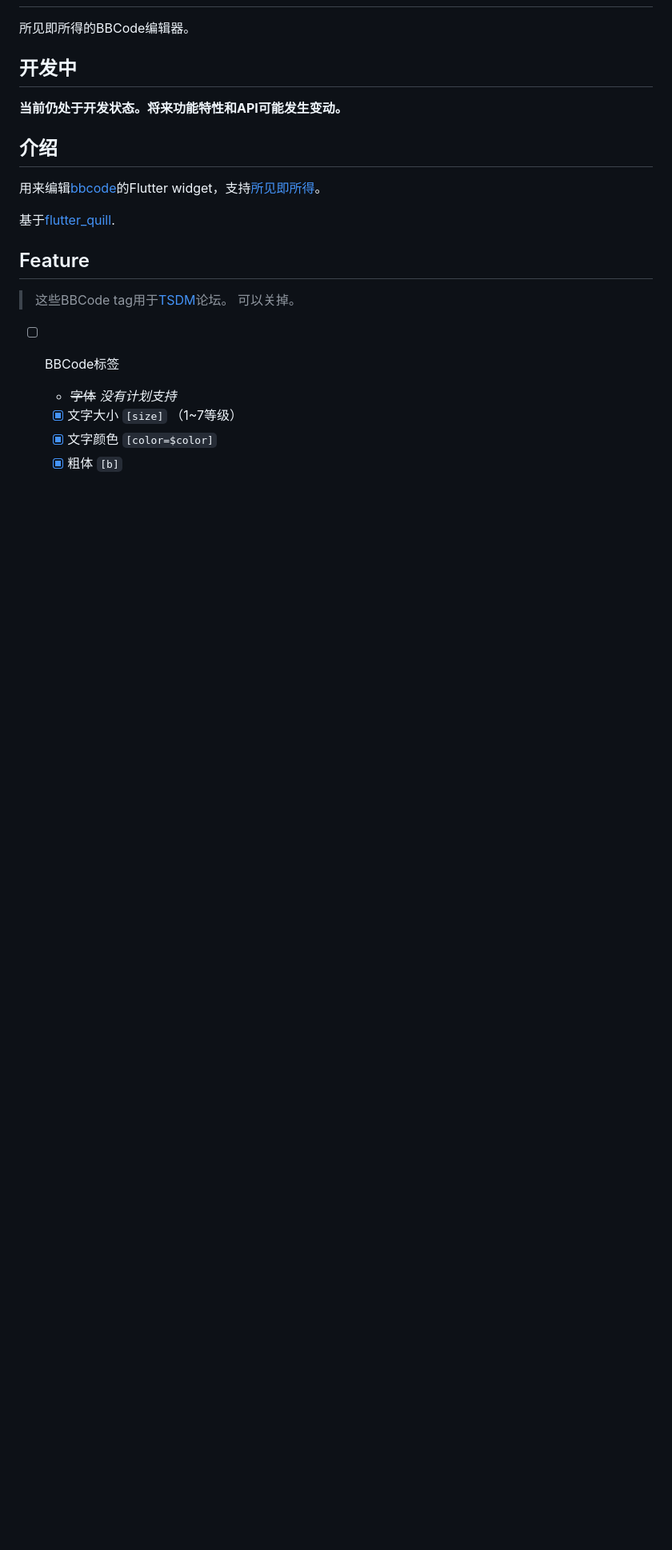
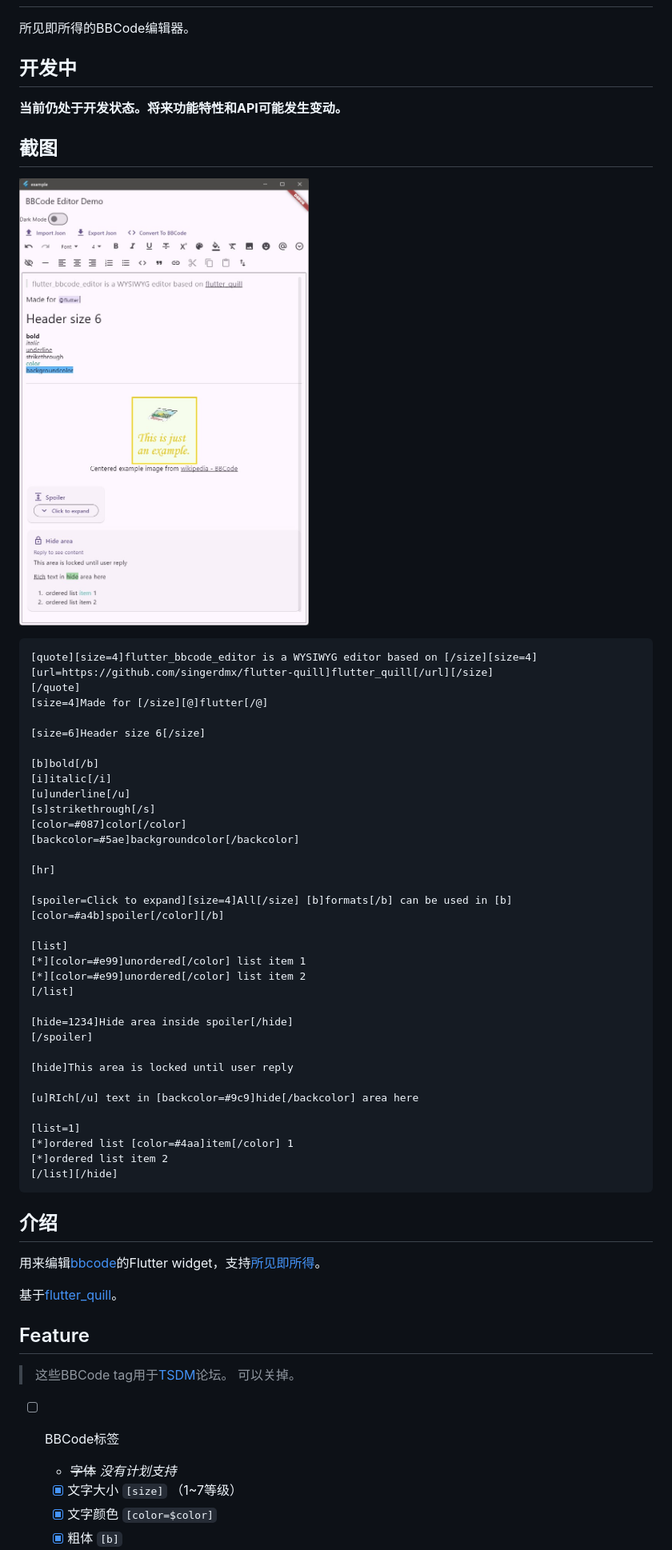
Before and after one commit to realth000/flutter_bbcode_editor, a Markdown page: docs/readme.zh-CN.md, the part around the change. Shown: that part at 80% size. Drawn GitHub-style; pictures changed too: docs/cover.jpg (added); blank space fills up the shorter version.

Commit message:
docs(readme): update readme

````diff
--- a/docs/readme.zh-CN.md
+++ b/docs/readme.zh-CN.md
@@ -8,11 +8,51 @@
 
 **当前仍处于开发状态。将来功能特性和API可能发生变动。**
 
+## 截图
+
+![cover](./cover.jpg)
+
+```
+[quote][size=4]flutter_bbcode_editor is a WYSIWYG editor based on [/size][size=4][url=https://github.com/singerdmx/flutter-quill]flutter_quill[/url][/size]
+[/quote]
+[size=4]Made for [/size][@]flutter[/@]
+
+[size=6]Header size 6[/size]
+
+[b]bold[/b]
+[i]italic[/i]
+[u]underline[/u]
+[s]strikethrough[/s]
+[color=#087]color[/color]
+[backcolor=#5ae]backgroundcolor[/backcolor]
+
+[hr]
+
+[spoiler=Click to expand][size=4]All[/size] [b]formats[/b] can be used in [b][color=#a4b]spoiler[/color][/b]
+
+[list]
+[*][color=#e99]unordered[/color] list item 1
+[*][color=#e99]unordered[/color] list item 2
+[/list]
+
+[hide=1234]Hide area inside spoiler[/hide]
+[/spoiler]
+
+[hide]This area is locked until user reply
+
+[u]RIch[/u] text in [backcolor=#9c9]hide[/backcolor] area here
+
+[list=1]
+[*]ordered list [color=#4aa]item[/color] 1
+[*]ordered list item 2
+[/list][/hide]
+```
+
 ## 介绍
 
 用来编辑[bbcode](https://en.wikipedia.org/wiki/BBCode)的Flutter widget，支持[所见即所得](https://en.wikipedia.org/wiki/WYSIWYG)。
 
-基于[flutter_quill](https://pub.dev/packages/flutter_quill).
+基于[flutter_quill](https://pub.dev/packages/flutter_quill)。
 
 ## Feature
 
````
Also changed, not shown: README.md (+44 -0 lines).
